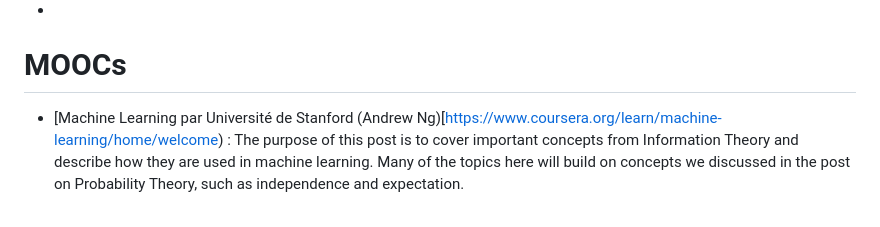
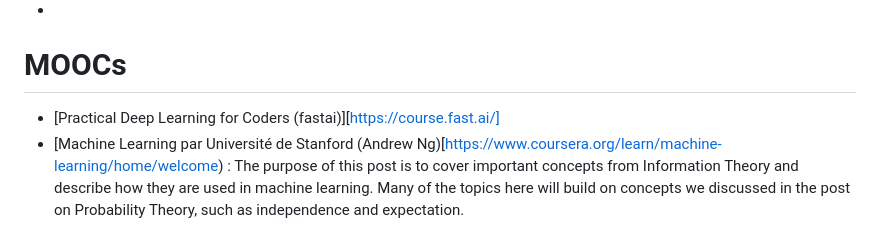
Before and after one commit to jprio/ressources, a Markdown page: ia, ml et dl.md, the part around the change. GitHub-like rendering.

Commit message:
Mooc : https://course.fast.ai/

```diff
--- a/ia, ml et dl.md
+++ b/ia, ml et dl.md
@@ -151,6 +151,7 @@ The purpose of this post is to cover important concepts from Information Theory
 *
 
 # MOOCs
+* [Practical Deep Learning for Coders (fastai)][https://course.fast.ai/]
 * [Machine Learning par Université de Stanford (Andrew Ng)[https://www.coursera.org/learn/machine-learning/home/welcome) : The purpose of this post is to cover important concepts from Information Theory and describe how they are used in machine learning. Many of the topics here will build on concepts we discussed in the post on Probability Theory, such as independence and expectation.
 * [Construire un ordinateur moderne à partir de principes de base : de Nand à Tetris (cours centré sur un projet)](https://www.coursera.org/learn/build-a-computer) : In this project-centered course* you will build a modern computer system, from the ground up. We’ll divide this fascinating journey into six hands-on projects that will take you from constructing elementary logic gates all the way through creating a fully functioning general purpose computer. In the process, you will learn - in the most direct and constructive way - how computers work, and how they are designed.
 * [Convolutional Neural Networks (Andrew Ng)](https://www.coursera.org/learn/convolutional-neural-networks?action=enroll) : This course will teach you how to build convolutional neural networks and apply it to image data. Thanks to deep learning, computer vision is working far better than just two years ago, and this is enabling numerous exciting applications ranging from safe autonomous driving, to accurate face recognition, to automatic reading of radiology images.
```
